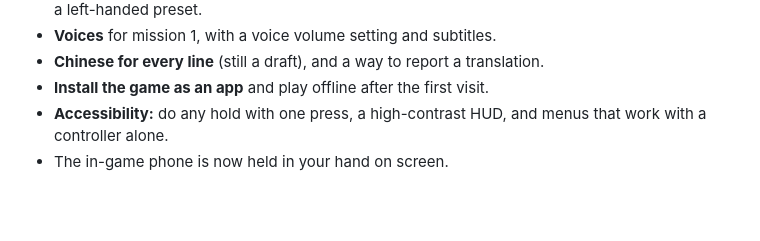
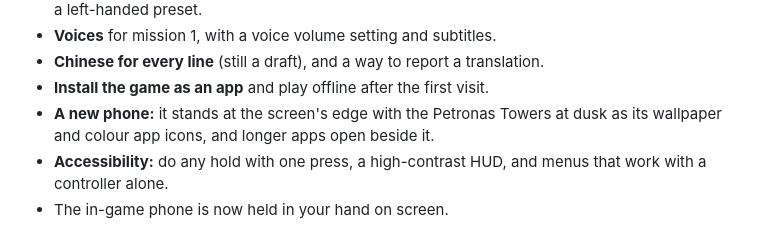
Before and after one commit to chengboonrong/kl-rush-preview, a Markdown page: CHANGELOG.md, the part around the change. Rendered like a GitHub page; blank space fills up the shorter version.

Commit message:
0.6 Beta notes: the new phone
Co-Authored-By: Claude Opus 5.5 <noreply@anthropic.com>

```diff
--- a/CHANGELOG.md
+++ b/CHANGELOG.md
@@ -18,6 +18,7 @@ The end of the story and a city half again as wide. Your save carries over.
 - **Voices** for mission 1, with a voice volume setting and subtitles.
 - **Chinese for every line** (still a draft), and a way to report a translation.
 - **Install the game as an app** and play offline after the first visit.
+- **A new phone:** it stands at the screen's edge with the Petronas Towers at dusk as its wallpaper and colour app icons, and longer apps open beside it.
 - **Accessibility:** do any hold with one press, a high-contrast HUD, and menus that work with a controller alone.
 - The in-game phone is now held in your hand on screen.
 
```
